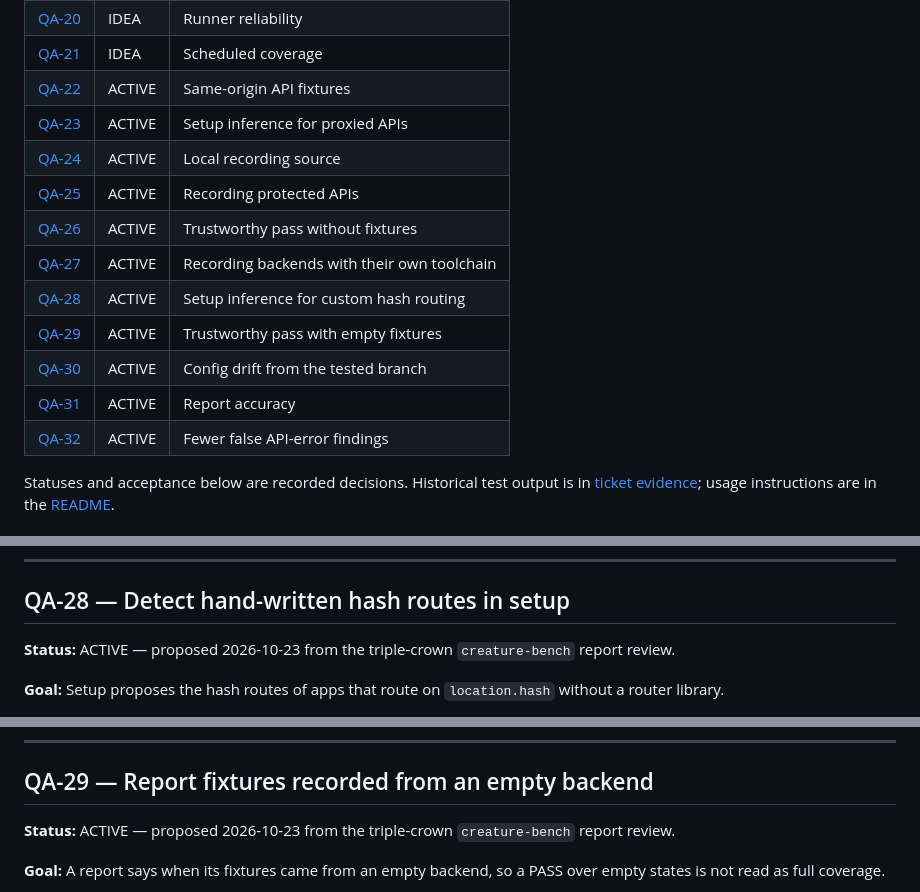
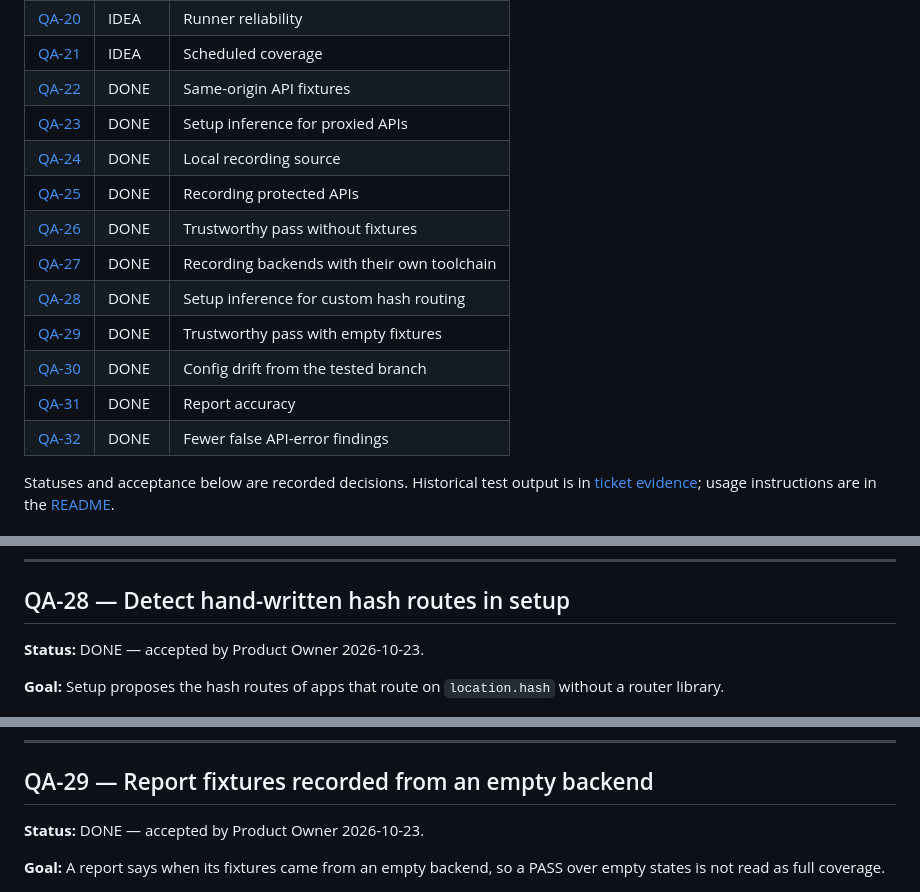
Before and after one commit to chrisgawbill/Spotter, a Markdown page: docs/ticket-index.md, 3 parts joined by grey strips. Rendered like a GitHub page.

Commit message:
Mark QA-22 to QA-32 done
Co-Authored-By: Claude Opus 5.5 <noreply@anthropic.com>

```diff
--- a/docs/ticket-index.md
+++ b/docs/ticket-index.md
@@ -29,17 +29,17 @@ ticket.
 | [QA-19](#qa-19--structured-security-scanner-findings) | IDEA | Security tool integration |
 | [QA-20](#qa-20--runner-lifecycle-and-artifact-retention) | IDEA | Runner reliability |
 | [QA-21](#qa-21--scheduled-deep-runs) | IDEA | Scheduled coverage |
-| [QA-22](#qa-22--same-origin-api-fixtures-by-path-prefix) | ACTIVE | Same-origin API fixtures |
-| [QA-23](#qa-23--infer-same-origin-apis-from-dev-server-proxies) | ACTIVE | Setup inference for proxied APIs |
-| [QA-24](#qa-24--project-started-backend-for-recording) | ACTIVE | Local recording source |
-| [QA-25](#qa-25--recording-request-headers) | ACTIVE | Recording protected APIs |
-| [QA-26](#qa-26--incomplete-when-api-traffic-is-not-replayed) | ACTIVE | Trustworthy pass without fixtures |
-| [QA-27](#qa-27--host-started-recording-backend-and-backend-detection) | ACTIVE | Recording backends with their own toolchain |
-| [QA-28](#qa-28--detect-hand-written-hash-routes-in-setup) | ACTIVE | Setup inference for custom hash routing |
-| [QA-29](#qa-29--report-fixtures-recorded-from-an-empty-backend) | ACTIVE | Trustworthy pass with empty fixtures |
-| [QA-30](#qa-30--stale-project-configuration-warning) | ACTIVE | Config drift from the tested branch |
-| [QA-31](#qa-31--consistent-report-counts) | ACTIVE | Report accuracy |
-| [QA-32](#qa-32--expected-api-statuses) | ACTIVE | Fewer false API-error findings |
+| [QA-22](#qa-22--same-origin-api-fixtures-by-path-prefix) | DONE | Same-origin API fixtures |
+| [QA-23](#qa-23--infer-same-origin-apis-from-dev-server-proxies) | DONE | Setup inference for proxied APIs |
+| [QA-24](#qa-24--project-started-backend-for-recording) | DONE | Local recording source |
+| [QA-25](#qa-25--recording-request-headers) | DONE | Recording protected APIs |
+| [QA-26](#qa-26--incomplete-when-api-traffic-is-not-replayed) | DONE | Trustworthy pass without fixtures |
+| [QA-27](#qa-27--host-started-recording-backend-and-backend-detection) | DONE | Recording backends with their own toolchain |
+| [QA-28](#qa-28--detect-hand-written-hash-routes-in-setup) | DONE | Setup inference for custom hash routing |
+| [QA-29](#qa-29--report-fixtures-recorded-from-an-empty-backend) | DONE | Trustworthy pass with empty fixtures |
+| [QA-30](#qa-30--stale-project-configuration-warning) | DONE | Config drift from the tested branch |
+| [QA-31](#qa-31--consistent-report-counts) | DONE | Report accuracy |
+| [QA-32](#qa-32--expected-api-statuses) | DONE | Fewer false API-error findings |
 
 Statuses and acceptance below are recorded decisions. Historical test output is
 in [ticket evidence](ticket-evidence.md); usage instructions are in the [README](../README.md).
@@ -958,8 +958,7 @@ databases and port isolation, building per-project images.
 
 ## QA-28 — Detect hand-written hash routes in setup
 
-**Status:** ACTIVE — proposed 2026-10-23 from the triple-crown `creature-bench`
-report review.
+**Status:** DONE — accepted by Product Owner 2026-10-23.
 
 **Goal:** Setup proposes the hash routes of apps that route on `location.hash`
 without a router library.
@@ -998,8 +997,7 @@ opened Challenge Lab or Duel.
 
 ## QA-29 — Report fixtures recorded from an empty backend
 
-**Status:** ACTIVE — proposed 2026-10-23 from the triple-crown `creature-bench`
-report review.
+**Status:** DONE — accepted by Product Owner 2026-10-23.
 
 **Goal:** A report says when its fixtures came from an empty backend, so a PASS
 over empty states is not read as full coverage.
```
Also changed, not shown: other parts of docs/ticket-index.md (+9 -12 lines).
